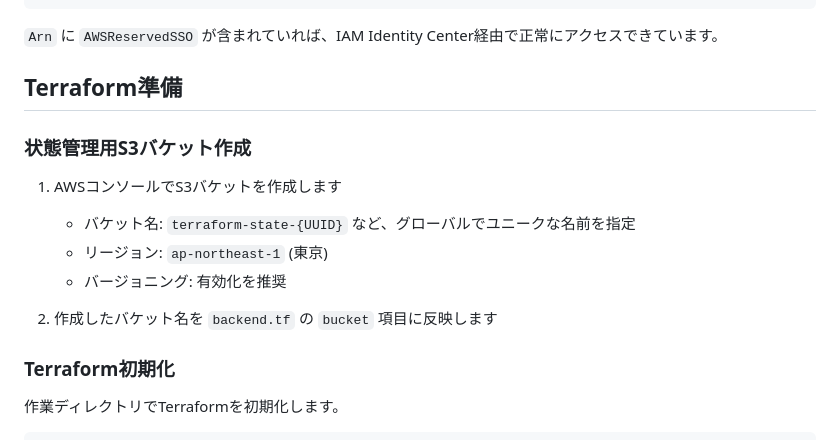
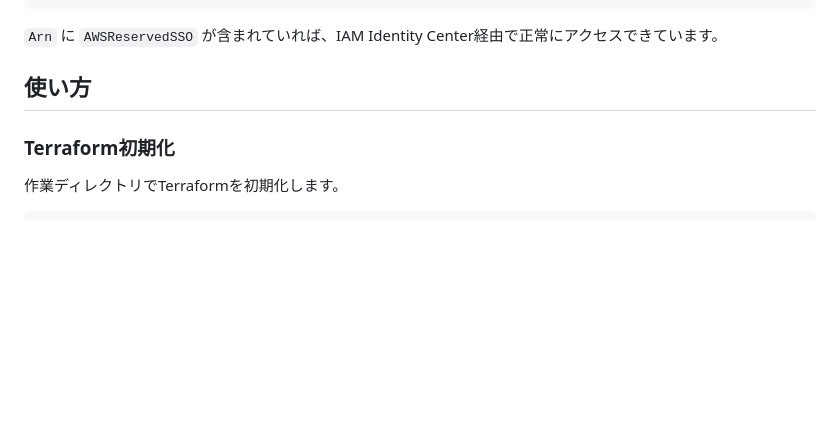
Before and after one commit to abettie/terraform-master, a Markdown page: README.md, the part around one of its changes. GitHub-like rendering; blank space fills up the shorter version.

```diff
--- a/README.md
+++ b/README.md
@@ -136,16 +90,7 @@ aws sts get-caller-identity --profile terraform-master
 
 `Arn` に `AWSReservedSSO` が含まれていれば、IAM Identity Center経由で正常にアクセスできています。
 
-## Terraform準備
-
-### 状態管理用S3バケット作成
-
-1. AWSコンソールでS3バケットを作成します
-   - バケット名: `terraform-state-{UUID}` など、グローバルでユニークな名前を指定
-   - リージョン: `ap-northeast-1` (東京)
-   - バージョニング: 有効化を推奨
-
-2. 作成したバケット名を `backend.tf` の `bucket` 項目に反映します
+## 使い方
 
 ### Terraform初期化
 
```
Also changed, not shown: other parts of README.md (+5 -51 lines), docs/initial-setup.md (added, +148 -0 lines).
